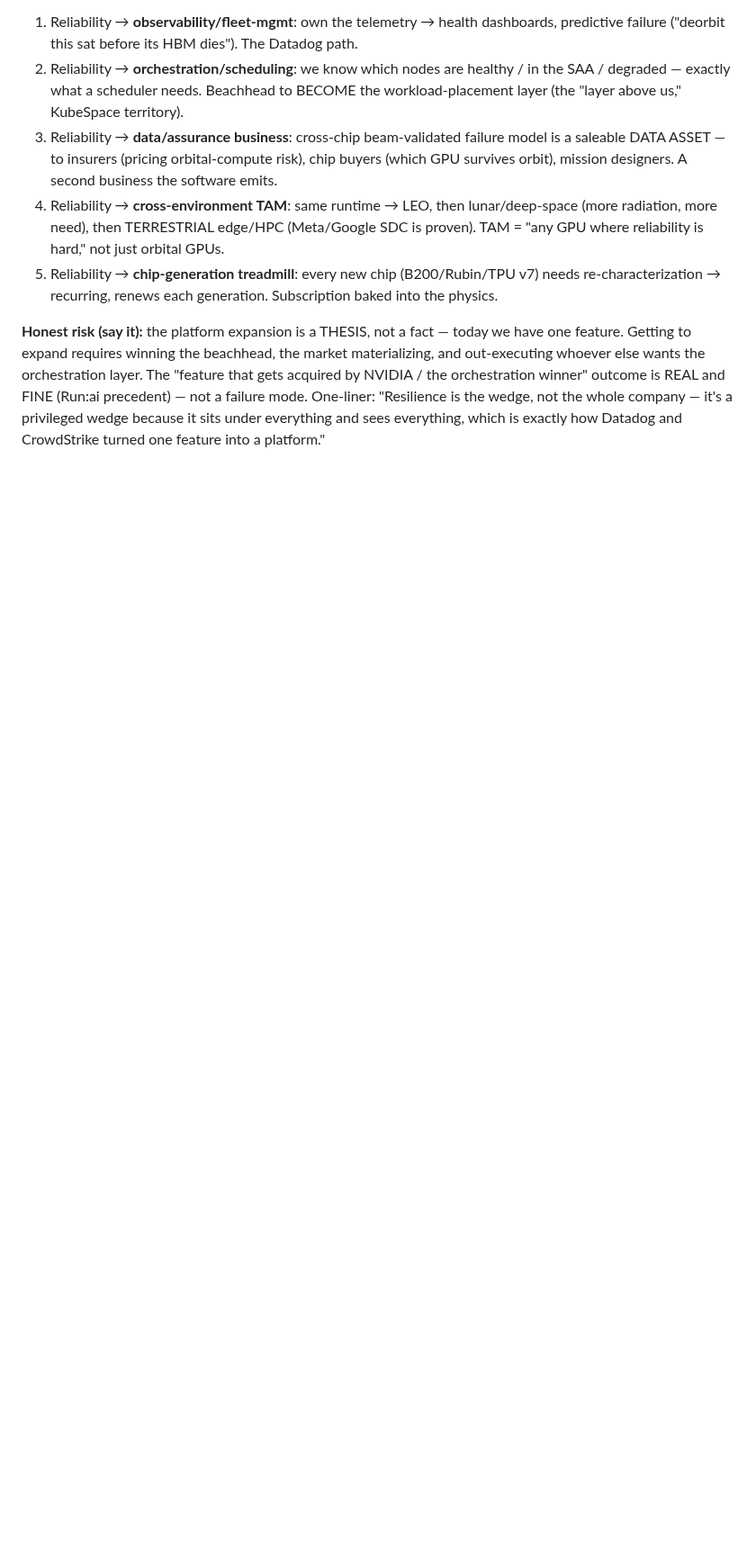
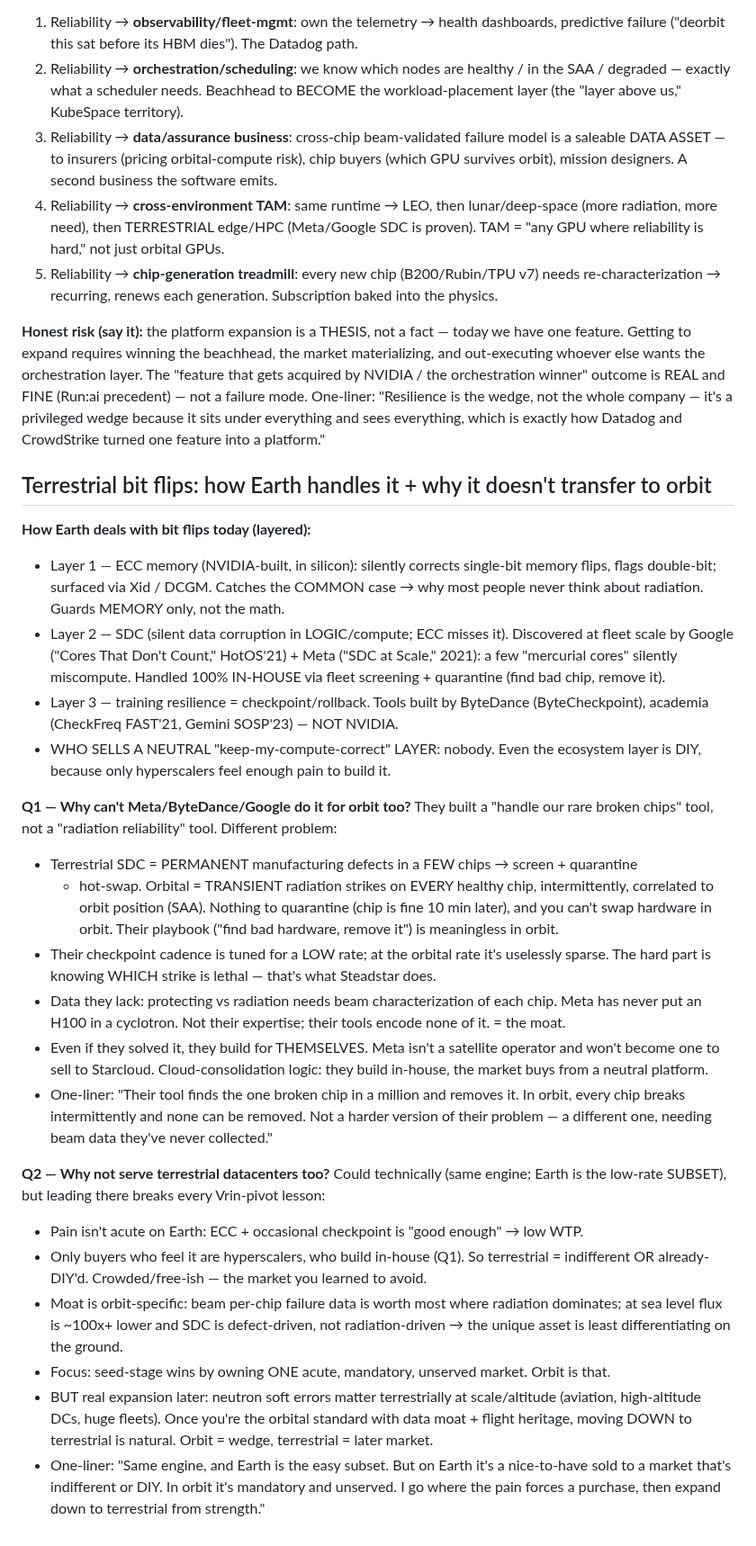
Before and after one commit to Programmer7129/orbital-runtime, a Markdown page: docs/strategy/interview-ammo.md, the part around the change. Shown at 90% size. Rendered like a GitHub page; blank space fills up the shorter version.

Commit message:
interview-ammo: terrestrial bit-flip handling + why hyperscalers can't do orbit + why not serve terrestrial first

```diff
--- a/docs/strategy/interview-ammo.md
+++ b/docs/strategy/interview-ammo.md
@@ -97,3 +97,56 @@ FINE (Run:ai precedent) — not a failure mode. One-liner: "Resilience is the we
 the whole company — it's a privileged wedge because it sits under everything and sees
 everything, which is exactly how Datadog and CrowdStrike turned one feature into a
 platform."
+
+## Terrestrial bit flips: how Earth handles it + why it doesn't transfer to orbit
+
+**How Earth deals with bit flips today (layered):**
+- Layer 1 — ECC memory (NVIDIA-built, in silicon): silently corrects single-bit memory
+  flips, flags double-bit; surfaced via Xid / DCGM. Catches the COMMON case → why most
+  people never think about radiation. Guards MEMORY only, not the math.
+- Layer 2 — SDC (silent data corruption in LOGIC/compute; ECC misses it). Discovered at
+  fleet scale by Google ("Cores That Don't Count," HotOS'21) + Meta ("SDC at Scale,"
+  2021): a few "mercurial cores" silently miscompute. Handled 100% IN-HOUSE via fleet
+  screening + quarantine (find bad chip, remove it).
+- Layer 3 — training resilience = checkpoint/rollback. Tools built by ByteDance
+  (ByteCheckpoint), academia (CheckFreq FAST'21, Gemini SOSP'23) — NOT NVIDIA.
+- WHO SELLS A NEUTRAL "keep-my-compute-correct" LAYER: nobody. Even the ecosystem layer
+  is DIY, because only hyperscalers feel enough pain to build it.
+
+**Q1 — Why can't Meta/ByteDance/Google do it for orbit too?**
+They built a "handle our rare broken chips" tool, not a "radiation reliability" tool.
+Different problem:
+- Terrestrial SDC = PERMANENT manufacturing defects in a FEW chips → screen + quarantine
+  + hot-swap. Orbital = TRANSIENT radiation strikes on EVERY healthy chip, intermittently,
+  correlated to orbit position (SAA). Nothing to quarantine (chip is fine 10 min later),
+  and you can't swap hardware in orbit. Their playbook ("find bad hardware, remove it")
+  is meaningless in orbit.
+- Their checkpoint cadence is tuned for a LOW rate; at the orbital rate it's uselessly
+  sparse. The hard part is knowing WHICH strike is lethal — that's what Steadstar does.
+- Data they lack: protecting vs radiation needs beam characterization of each chip. Meta
+  has never put an H100 in a cyclotron. Not their expertise; their tools encode none of
+  it. = the moat.
+- Even if they solved it, they build for THEMSELVES. Meta isn't a satellite operator and
+  won't become one to sell to Starcloud. Cloud-consolidation logic: they build in-house,
+  the market buys from a neutral platform.
+- One-liner: "Their tool finds the one broken chip in a million and removes it. In orbit,
+  every chip breaks intermittently and none can be removed. Not a harder version of their
+  problem — a different one, needing beam data they've never collected."
+
+**Q2 — Why not serve terrestrial datacenters too?**
+Could technically (same engine; Earth is the low-rate SUBSET), but leading there breaks
+every Vrin-pivot lesson:
+- Pain isn't acute on Earth: ECC + occasional checkpoint is "good enough" → low WTP.
+- Only buyers who feel it are hyperscalers, who build in-house (Q1). So terrestrial =
+  indifferent OR already-DIY'd. Crowded/free-ish — the market you learned to avoid.
+- Moat is orbit-specific: beam per-chip failure data is worth most where radiation
+  dominates; at sea level flux is ~100x+ lower and SDC is defect-driven, not
+  radiation-driven → the unique asset is least differentiating on the ground.
+- Focus: seed-stage wins by owning ONE acute, mandatory, unserved market. Orbit is that.
+- BUT real expansion later: neutron soft errors matter terrestrially at scale/altitude
+  (aviation, high-altitude DCs, huge fleets). Once you're the orbital standard with data
+  moat + flight heritage, moving DOWN to terrestrial is natural. Orbit = wedge,
+  terrestrial = later market.
+- One-liner: "Same engine, and Earth is the easy subset. But on Earth it's a nice-to-have
+  sold to a market that's indifferent or DIY. In orbit it's mandatory and unserved. I go
+  where the pain forces a purchase, then expand down to terrestrial from strength."
```
